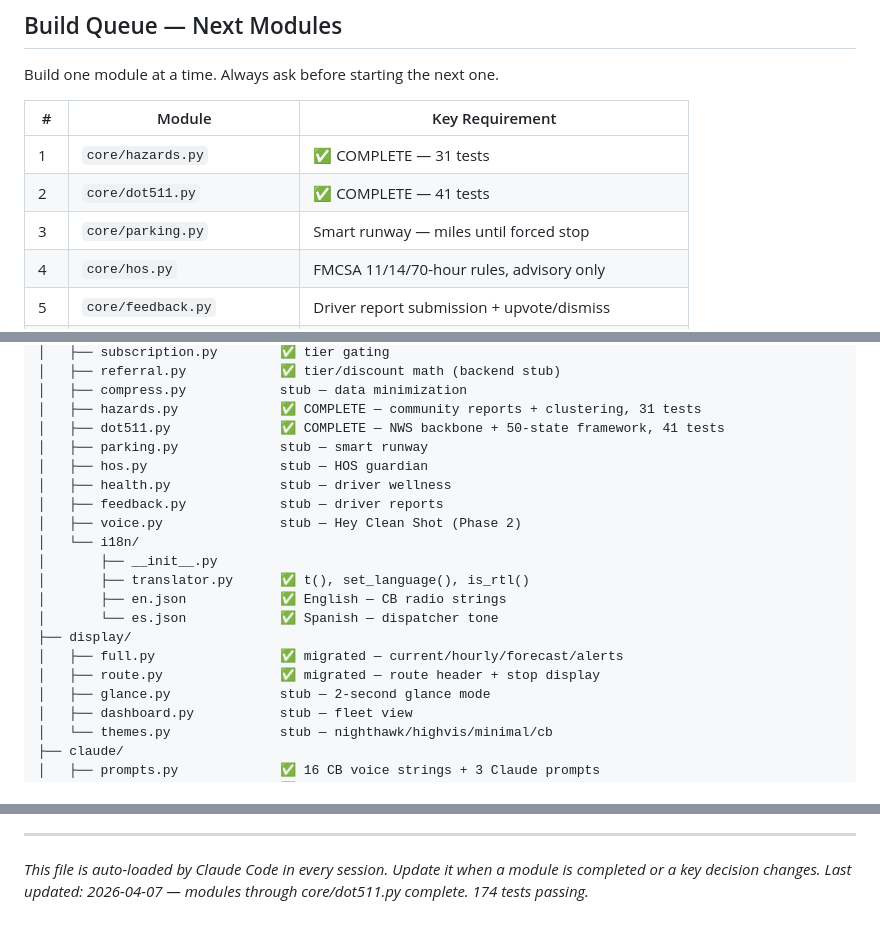
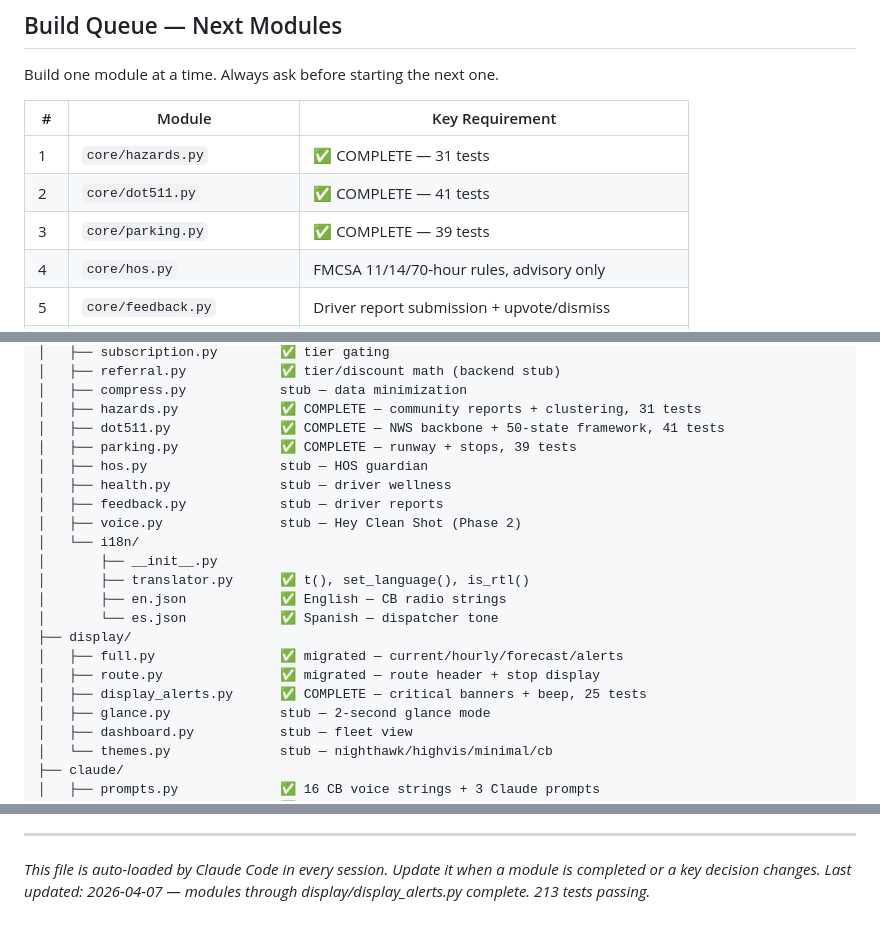
Before and after one commit to arbymcpatriot3/weather-cli, a Markdown page: clean-shot/CLAUDE.md, 3 parts joined by grey strips. GitHub-like rendering.

Commit message:
docs: CLAUDE.md — mark parking + display_alerts complete, update test count
Co-Authored-By: Claude Sonnet 4.6 <noreply@anthropic.com>

```diff
--- a/clean-shot/CLAUDE.md
+++ b/clean-shot/CLAUDE.md
@@ -333,7 +333,7 @@ Build one module at a time. Always ask before starting the next one.
 |---|---|---|
 | 1 | `core/hazards.py` | ✅ COMPLETE — 31 tests |
 | 2 | `core/dot511.py` | ✅ COMPLETE — 41 tests |
-| 3 | `core/parking.py` | Smart runway — miles until forced stop |
+| 3 | `core/parking.py` | ✅ COMPLETE — 39 tests |
 | 4 | `core/hos.py` | FMCSA 11/14/70-hour rules, advisory only |
 | 5 | `core/feedback.py` | Driver report submission + upvote/dismiss |
 | 6 | `core/savings.py` | Time + money saved tracker + shareable ASCII cards |
@@ -398,7 +398,7 @@ clean-shot/
 │   ├── compress.py            stub — data minimization
 │   ├── hazards.py             ✅ COMPLETE — community reports + clustering, 31 tests
 │   ├── dot511.py              ✅ COMPLETE — NWS backbone + 50-state framework, 41 tests
-│   ├── parking.py             stub — smart runway
+│   ├── parking.py             ✅ COMPLETE — runway + stops, 39 tests
 │   ├── hos.py                 stub — HOS guardian
 │   ├── health.py              stub — driver wellness
 │   ├── feedback.py            stub — driver reports
@@ -411,6 +411,7 @@ clean-shot/
 ├── display/
 │   ├── full.py                ✅ migrated — current/hourly/forecast/alerts
 │   ├── route.py               ✅ migrated — route header + stop display
+│   ├── display_alerts.py      ✅ COMPLETE — critical banners + beep, 25 tests
 │   ├── glance.py              stub — 2-second glance mode
 │   ├── dashboard.py           stub — fleet view
 │   └── themes.py              stub — nighthawk/highvis/minimal/cb
@@ -472,4 +473,4 @@ Rules:
 
 *This file is auto-loaded by Claude Code in every session.*
 *Update it when a module is completed or a key decision changes.*
-*Last updated: 2026-04-07 — modules through core/dot511.py complete. 174 tests passing.*
+*Last updated: 2026-04-07 — modules through display/display_alerts.py complete. 213 tests passing.*
```
